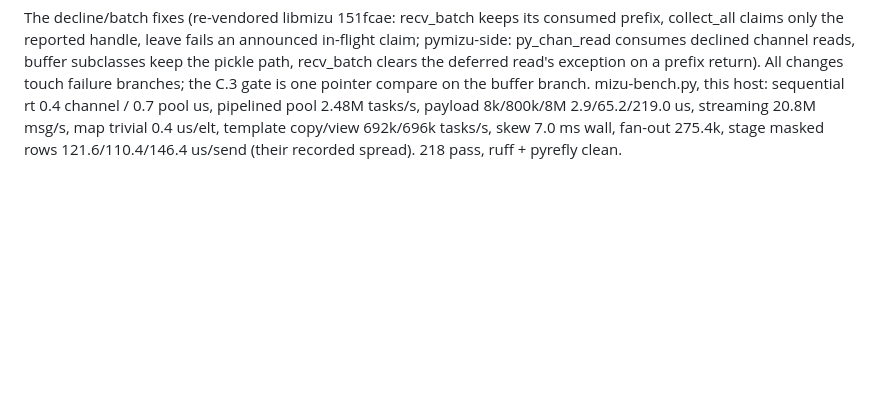
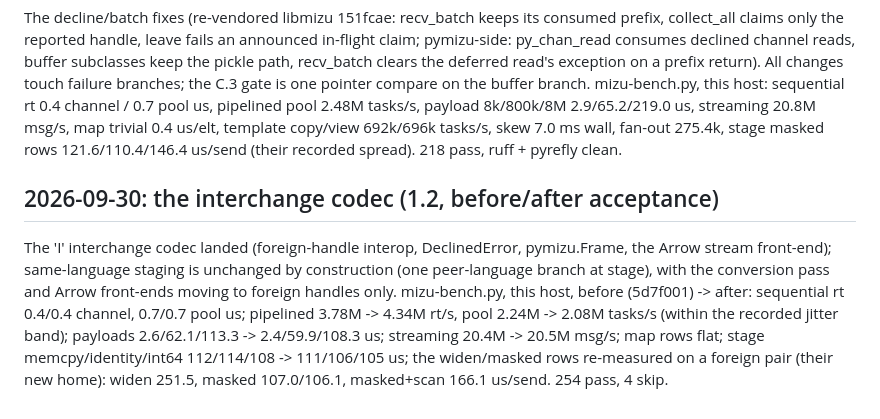
Before and after one commit to shikokuchuo/pymizu, a Markdown page: benchmarks/notes.md, the part around the change. Drawn GitHub-style; blank space fills up the shorter version.

Commit message:
Bench: 1.4 acceptance record; foreign stage rows

```diff
--- a/benchmarks/notes.md
+++ b/benchmarks/notes.md
@@ -274,3 +274,18 @@ the buffer branch. mizu-bench.py, this host: sequential rt 0.4 channel /
 template copy/view 692k/696k tasks/s, skew 7.0 ms wall, fan-out 275.4k,
 stage masked rows 121.6/110.4/146.4 us/send (their recorded spread).
 218 pass, ruff + pyrefly clean.
+
+## 2026-09-30: the interchange codec (1.2, before/after acceptance)
+
+The 'I' interchange codec landed (foreign-handle interop, DeclinedError,
+pymizu.Frame, the Arrow stream front-end); same-language staging is
+unchanged by construction (one peer-language branch at stage), with the
+conversion pass and Arrow front-ends moving to foreign handles only.
+mizu-bench.py, this host, before (5d7f001) -> after: sequential rt
+0.4/0.4 channel, 0.7/0.7 pool us; pipelined 3.78M -> 4.34M rt/s, pool
+2.24M -> 2.08M tasks/s (within the recorded jitter band); payloads
+2.6/62.1/113.3 -> 2.4/59.9/108.3 us; streaming 20.4M -> 20.5M msg/s; map
+rows flat; stage memcpy/identity/int64 112/114/108 -> 111/106/105 us;
+the widen/masked rows re-measured on a foreign pair (their new home):
+widen 251.5, masked 107.0/106.1, masked+scan 166.1 us/send. 254 pass,
+4 skip.
```
